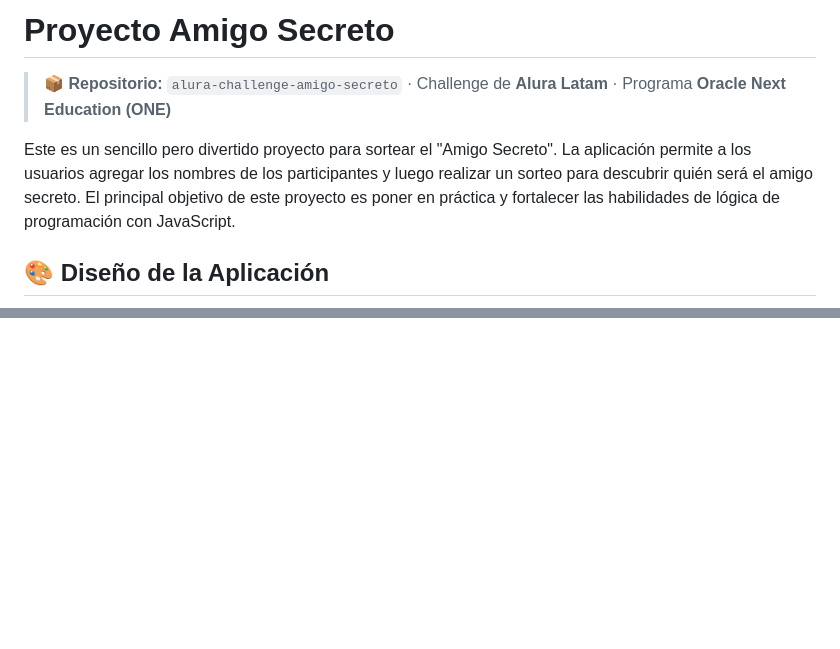
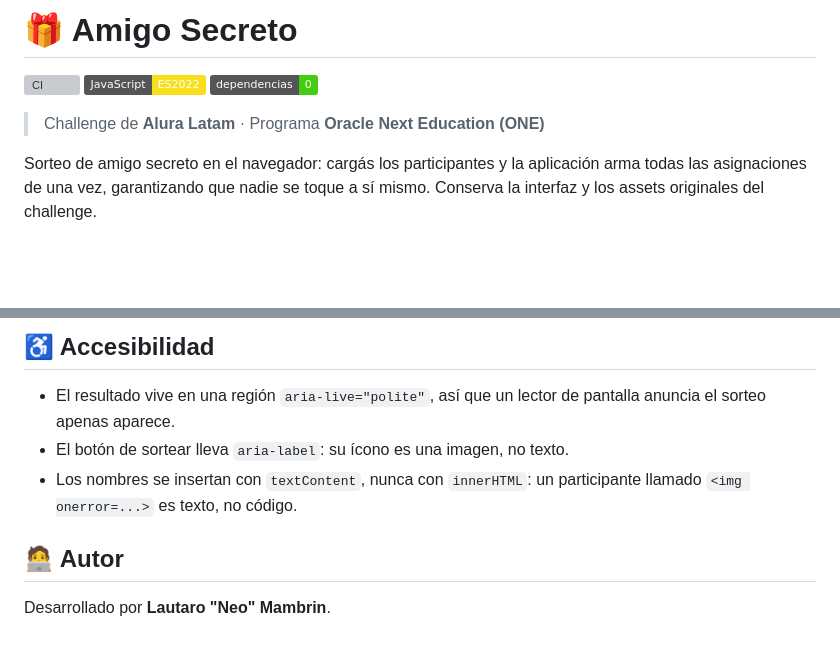
Before and after one commit to Neo236/amigo-secreto, a Markdown page: README.md, 2 parts joined by grey strips. Drawn GitHub-style; badges without logos; blank space fills up the shorter version; grey boxes are pictures that could not be loaded.

```diff
--- a/README.md
+++ b/README.md
@@ -1,8 +1,12 @@
-# Proyecto Amigo Secreto
+# 🎁 Amigo Secreto
 
-> 📦 **Repositorio:** `alura-challenge-amigo-secreto` · Challenge de **Alura Latam** · Programa **Oracle Next Education (ONE)**
+[![CI](https://github.com/Neo236/amigo-secreto/actions/workflows/ci.yml/badge.svg)](https://github.com/Neo236/amigo-secreto/actions/workflows/ci.yml)
+![JavaScript](https://img.shields.io/badge/JavaScript-ES2022-f7df1e.svg)
+![Sin dependencias](https://img.shields.io/badge/dependencias-0-brightgreen.svg)
 
-Este es un sencillo pero divertido proyecto para sortear el "Amigo Secreto". La aplicación permite a los usuarios agregar los nombres de los participantes y luego realizar un sorteo para descubrir quién será el amigo secreto. El principal objetivo de este proyecto es poner en práctica y fortalecer las habilidades de lógica de programación con JavaScript.
+> Challenge de **Alura Latam** · Programa **Oracle Next Education (ONE)**
 
-## 🎨 Diseño de la Aplicación
+Sorteo de amigo secreto en el navegador: cargás los participantes y la aplicación arma
+todas las asignaciones de una vez, garantizando que nadie se toque a sí mismo. Conserva
+la interfaz y los assets originales del challenge.
 
@@ -53,0 +77,11 @@ Este es un sencillo pero divertido proyecto para sortear el "Amigo Secreto". La
+## ♿ Accesibilidad
+
+* El resultado vive en una región `aria-live="polite"`, así que un lector de pantalla
+  anuncia el sorteo apenas aparece.
+* El botón de sortear lleva `aria-label`: su ícono es una imagen, no texto.
+* Los nombres se insertan con `textContent`, nunca con `innerHTML`: un participante
+  llamado `<img onerror=...>` es texto, no código.
+
+## 🧑‍💻 Autor
+
+Desarrollado por **Lautaro "Neo" Mambrin**.
```
Also changed, not shown: other parts of README.md (+55 -36 lines), assets/captura-de-pantalla.png, 9 other files.
